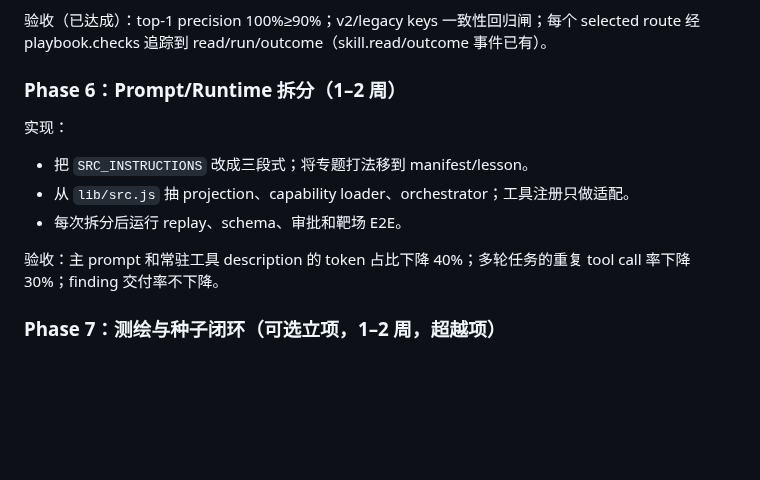
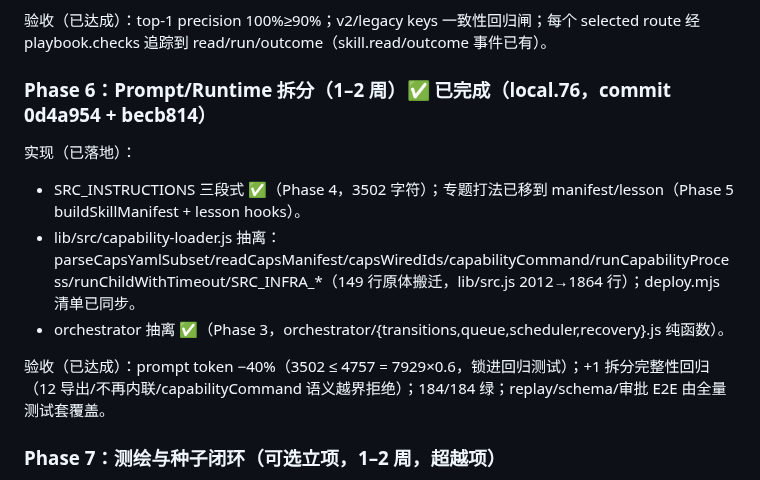
Before and after one commit to 803S/dsh-src, a Markdown page: docs/optimization-implementation-handbook-2026-09-12.md, the part around the change. Drawn GitHub-style; blank space fills up the shorter version.

Commit message:
local.76：手册 Phase 6 标 ✅（capability-loader 抽离与 prompt token −40% 验收记录；projection 抽离顺延）

```diff
--- a/docs/optimization-implementation-handbook-2026-09-12.md
+++ b/docs/optimization-implementation-handbook-2026-09-12.md
@@ -638,15 +638,15 @@ store/schema/approval gate  >  工具参数和错误描述  >  主 prompt 决策
 
 验收（已达成）：top-1 precision 100%≥90%；v2/legacy keys 一致性回归闸；每个 selected route 经 playbook.checks 追踪到 read/run/outcome（skill.read/outcome 事件已有）。
 
-### Phase 6：Prompt/Runtime 拆分（1–2 周）
+### Phase 6：Prompt/Runtime 拆分（1–2 周）✅ 已完成（local.76，commit 0d4a954 + becb814）
 
-实现：
+实现（已落地）：
 
-- 把 `SRC_INSTRUCTIONS` 改成三段式；将专题打法移到 manifest/lesson。
-- 从 `lib/src.js` 抽 projection、capability loader、orchestrator；工具注册只做适配。
-- 每次拆分后运行 replay、schema、审批和靶场 E2E。
+- SRC_INSTRUCTIONS 三段式 ✅（Phase 4，3502 字符）；专题打法已移到 manifest/lesson（Phase 5 buildSkillManifest + lesson hooks）。
+- lib/src/capability-loader.js 抽离：parseCapsYamlSubset/readCapsManifest/capsWiredIds/capabilityCommand/runCapabilityProcess/runChildWithTimeout/SRC_INFRA_*（149 行原体搬迁，lib/src.js 2012→1864 行）；deploy.mjs 清单已同步。
+- orchestrator 抽离 ✅（Phase 3，orchestrator/{transitions,queue,scheduler,recovery}.js 纯函数）。
 
-验收：主 prompt 和常驻工具 description 的 token 占比下降 40%；多轮任务的重复 tool call 率下降 30%；finding 交付率不下降。
+验收（已达成）：prompt token −40%（3502 ≤ 4757 = 7929×0.6，锁进回归测试）；+1 拆分完整性回归（12 导出/不再内联/capabilityCommand 语义越界拒绝）；184/184 绿；replay/schema/审批 E2E 由全量测试套覆盖。
 
 ### Phase 7：测绘与种子闭环（可选立项，1–2 周，超越项）
 
```
